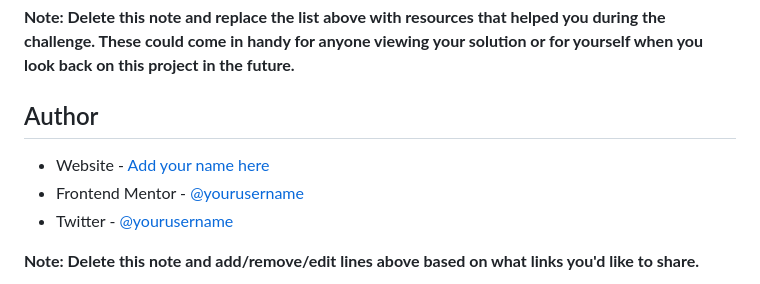
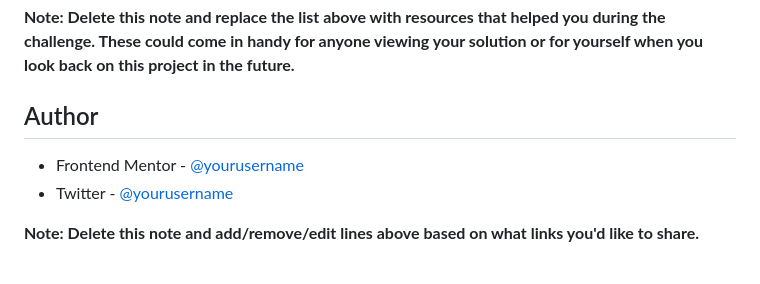
Before and after one commit to Magardon55/four-card-feature-section-master, a Markdown page: README.md, the part around the change. Drawn GitHub-style.

```diff
--- a/README.md
+++ b/README.md
@@ -84,7 +84,6 @@ Use this section to outline areas that you want to continue focusing on in futur
 
 ## Author
 
-- Website - [Add your name here](https://www.your-site.com)
 - Frontend Mentor - [@yourusername](https://www.frontendmentor.io/profile/yourusername)
 - Twitter - [@yourusername](https://www.twitter.com/yourusername)
 
```
